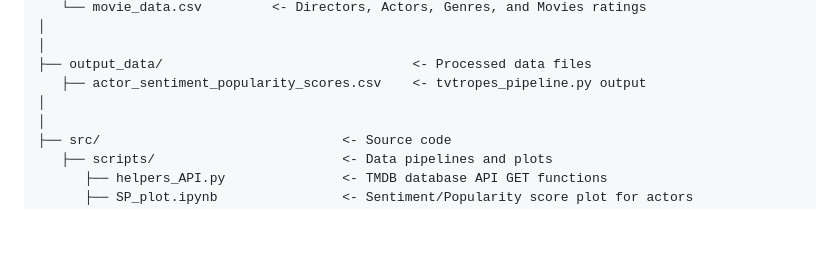
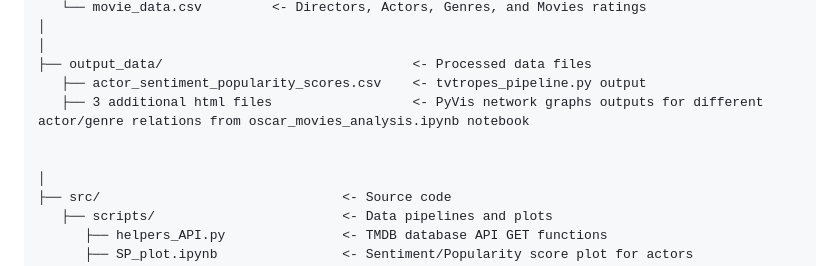
Before and after one commit to epfl-ada/ada-2024-project-theundocumentedanalysts, a Markdown page: README.md, the part around the change. GitHub-like rendering; blank space fills up the shorter version.

```diff
--- a/README.md
+++ b/README.md
@@ -20,7 +20,9 @@ The directory structure of new project looks like this:
 │
 ├── output_data/                                <- Processed data files
    ├── actor_sentiment_popularity_scores.csv    <- tvtropes_pipeline.py output
-│
+   ├── 3 additional html files                  <- PyVis network graphs outputs for different actor/genre relations from oscar_movies_analysis.ipynb notebook
+
+
 │
 ├── src/                               <- Source code
    ├── scripts/                        <- Data pipelines and plots
```
